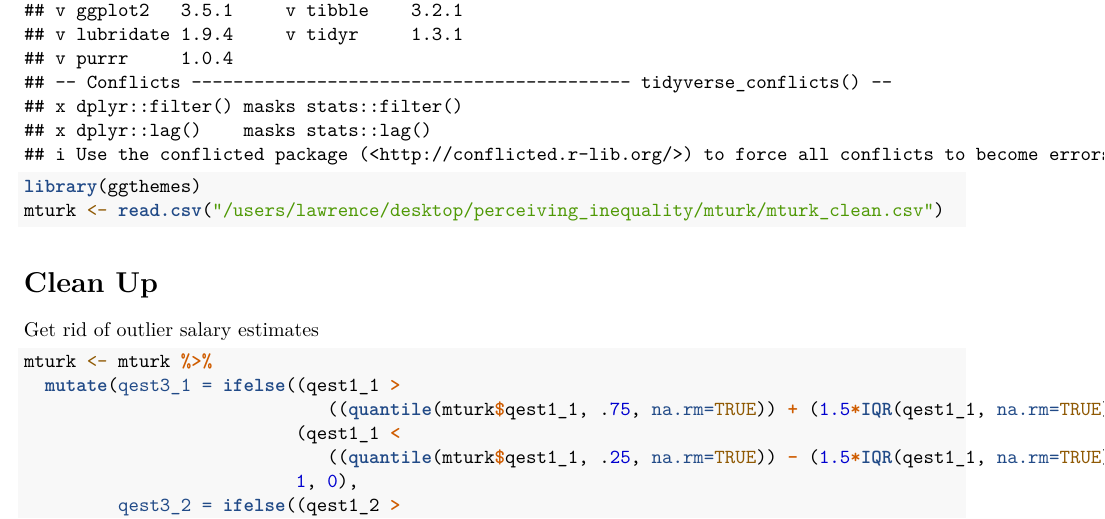
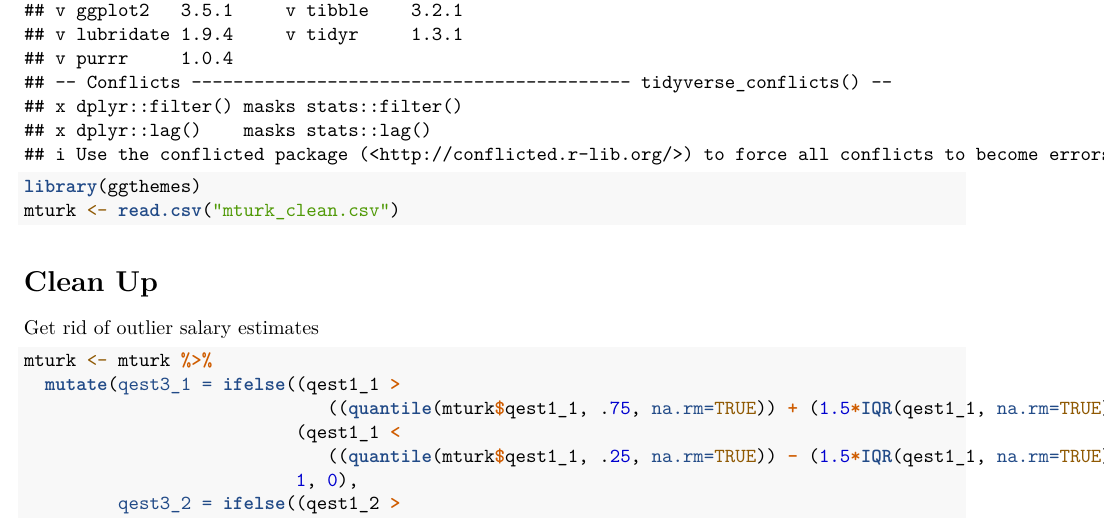
Before and after one commit to mjclawrence/perceiving_inequality, an R Markdown document (analysis_1.Rmd): part of page 1 of 11, cut so that both start at the same text. Rendered offline with R 4.5, knitr and Pandoc, then LaTeX, with nearby package versions.

Commit message:
Update analysis_1.Rmd

````diff
--- a/analysis_1.Rmd
+++ b/analysis_1.Rmd
@@ -8,7 +8,7 @@ output: pdf_document
 ```{r}
 library(tidyverse)
 library(ggthemes)
-mturk <- read.csv("/users/lawrence/desktop/perceiving_inequality/mturk/mturk_clean.csv")
+mturk <- read.csv("mturk_clean.csv")
 ```
 
 # Clean Up
````
